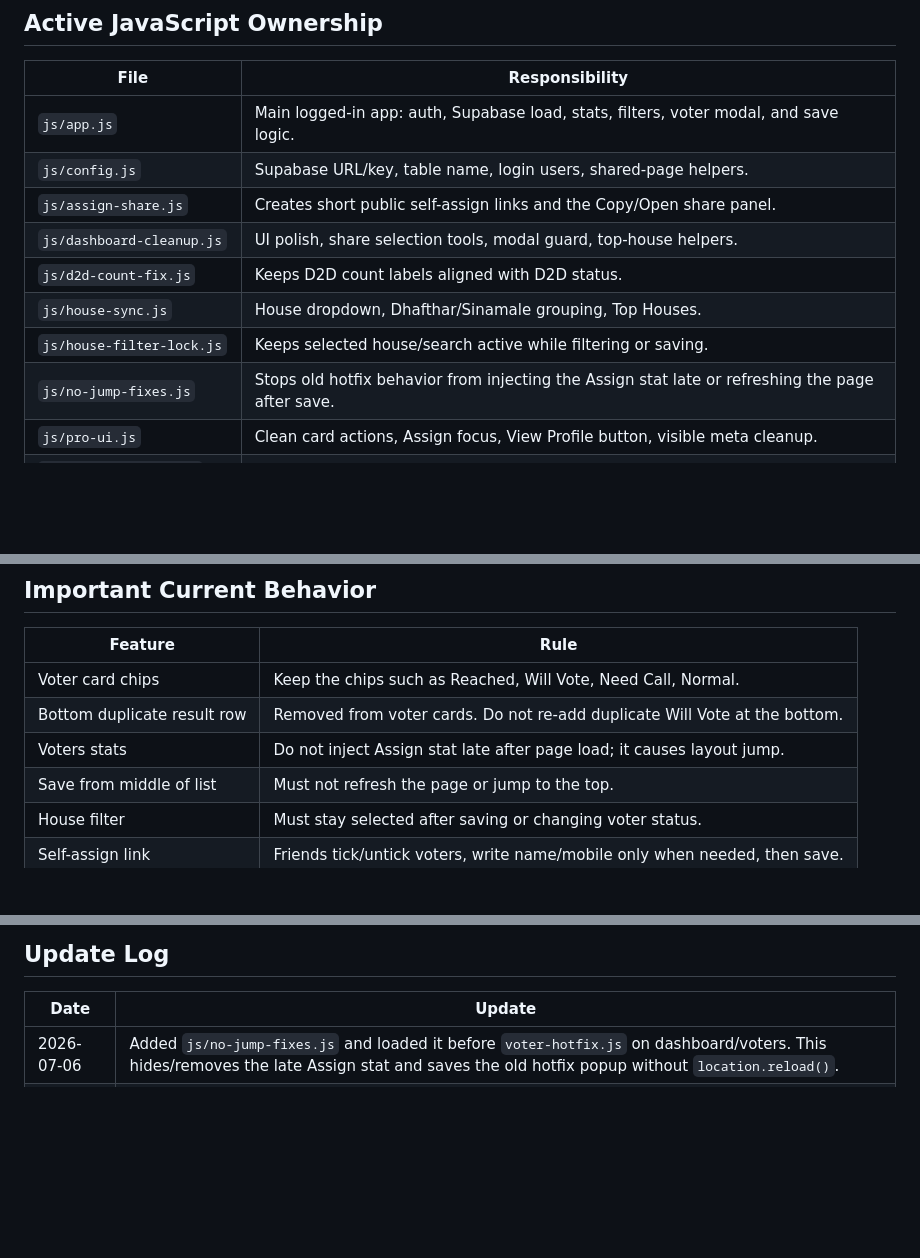
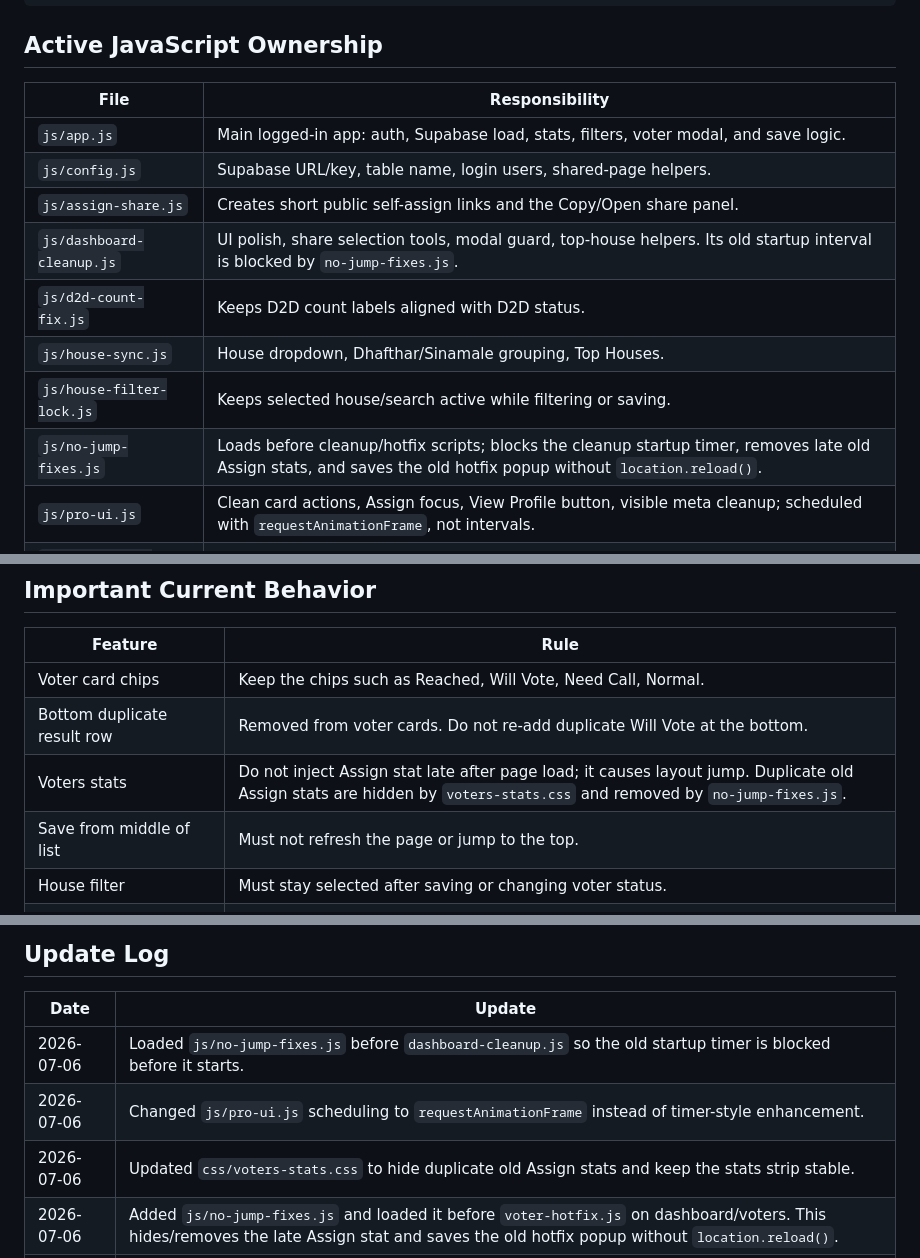
Before and after one commit to naappe/votelist2026, a Markdown page: README.md, 3 parts joined by grey strips. GitHub-like rendering; blank space fills up the shorter version.

Commit message:
Document stats no-jump cleanup

```diff
--- a/README.md
+++ b/README.md
@@ -67,12 +67,12 @@ votelist2026/
 | `js/app.js` | Main logged-in app: auth, Supabase load, stats, filters, voter modal, and save logic. |
 | `js/config.js` | Supabase URL/key, table name, login users, shared-page helpers. |
 | `js/assign-share.js` | Creates short public self-assign links and the Copy/Open share panel. |
-| `js/dashboard-cleanup.js` | UI polish, share selection tools, modal guard, top-house helpers. |
+| `js/dashboard-cleanup.js` | UI polish, share selection tools, modal guard, top-house helpers. Its old startup interval is blocked by `no-jump-fixes.js`. |
 | `js/d2d-count-fix.js` | Keeps D2D count labels aligned with D2D status. |
 | `js/house-sync.js` | House dropdown, Dhafthar/Sinamale grouping, Top Houses. |
 | `js/house-filter-lock.js` | Keeps selected house/search active while filtering or saving. |
-| `js/no-jump-fixes.js` | Stops old hotfix behavior from injecting the Assign stat late or refreshing the page after save. |
-| `js/pro-ui.js` | Clean card actions, Assign focus, View Profile button, visible meta cleanup. |
+| `js/no-jump-fixes.js` | Loads before cleanup/hotfix scripts; blocks the cleanup startup timer, removes late old Assign stats, and saves the old hotfix popup without `location.reload()`. |
+| `js/pro-ui.js` | Clean card actions, Assign focus, View Profile button, visible meta cleanup; scheduled with `requestAnimationFrame`, not intervals. |
 | `js/save-state-fix.js` | Preserves selected filter/search/house/scroll when lists rebuild. |
 | `js/voter-card-statuses.js` | Voter card status display cleanup. |
 | `js/voter-hotfix.js` | Legacy popup/save layer still loaded, but guarded by `no-jump-fixes.js`. |
@@ -94,7 +94,7 @@ votelist2026/
 |---|---|
 | Voter card chips | Keep the chips such as Reached, Will Vote, Need Call, Normal. |
 | Bottom duplicate result row | Removed from voter cards. Do not re-add duplicate Will Vote at the bottom. |
-| Voters stats | Do not inject Assign stat late after page load; it causes layout jump. |
+| Voters stats | Do not inject Assign stat late after page load; it causes layout jump. Duplicate old Assign stats are hidden by `voters-stats.css` and removed by `no-jump-fixes.js`. |
 | Save from middle of list | Must not refresh the page or jump to the top. |
 | House filter | Must stay selected after saving or changing voter status. |
 | Self-assign link | Friends tick/untick voters, write name/mobile only when needed, then save. |
@@ -133,6 +133,9 @@ vote_assigned_by, vote_assigned_at
 
 | Date | Update |
 |---|---|
+| 2026-07-06 | Loaded `js/no-jump-fixes.js` before `dashboard-cleanup.js` so the old startup timer is blocked before it starts. |
+| 2026-07-06 | Changed `js/pro-ui.js` scheduling to `requestAnimationFrame` instead of timer-style enhancement. |
+| 2026-07-06 | Updated `css/voters-stats.css` to hide duplicate old Assign stats and keep the stats strip stable. |
 | 2026-07-06 | Added `js/no-jump-fixes.js` and loaded it before `voter-hotfix.js` on dashboard/voters. This hides/removes the late Assign stat and saves the old hotfix popup without `location.reload()`. |
 | 2026-07-06 | Removed duplicate bottom voter-card result row while keeping the status chips. |
 | 2026-07-06 | Added project-card voter card theme and popup card styling. |
```
Also changed, not shown: other parts of README.md (+1 -1 lines).
